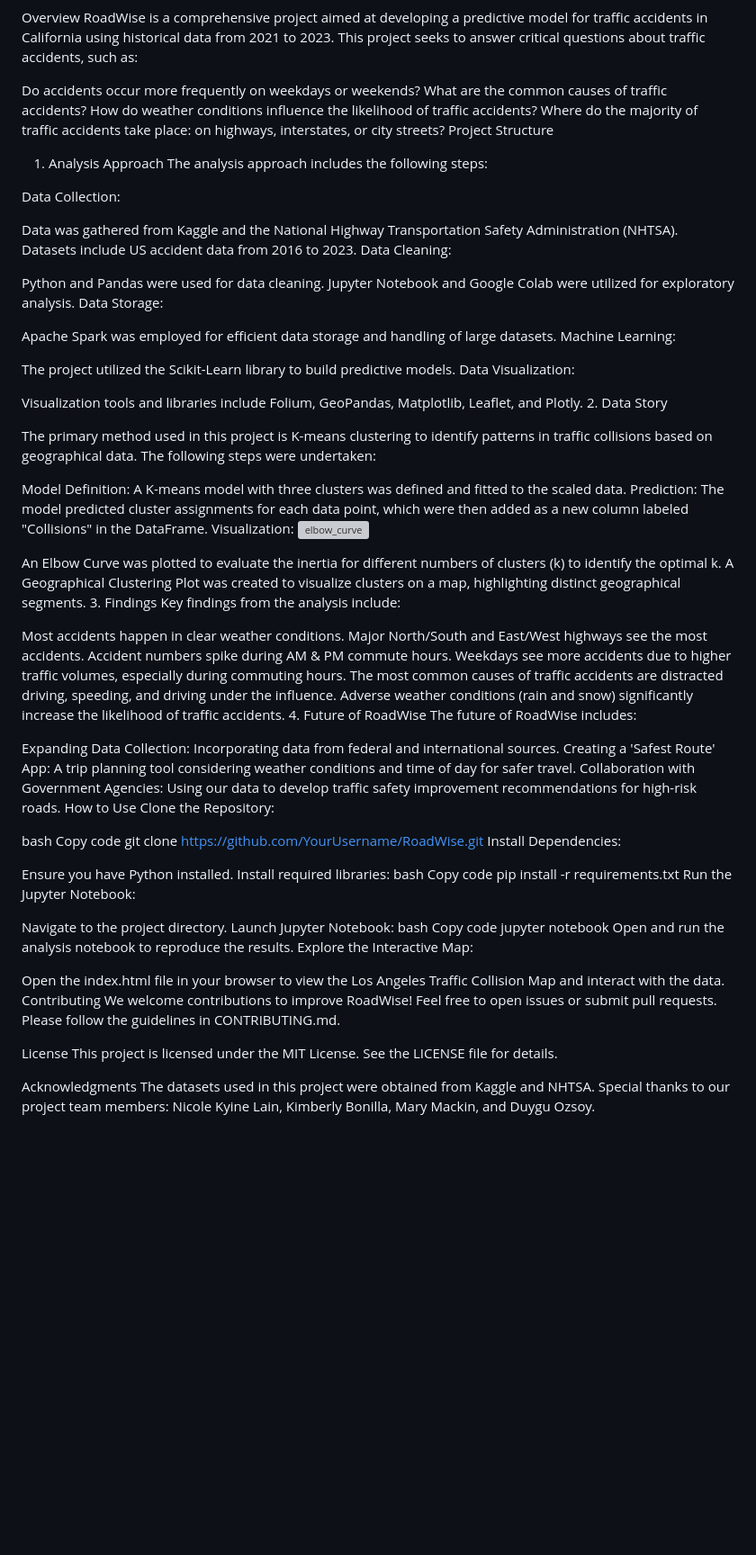
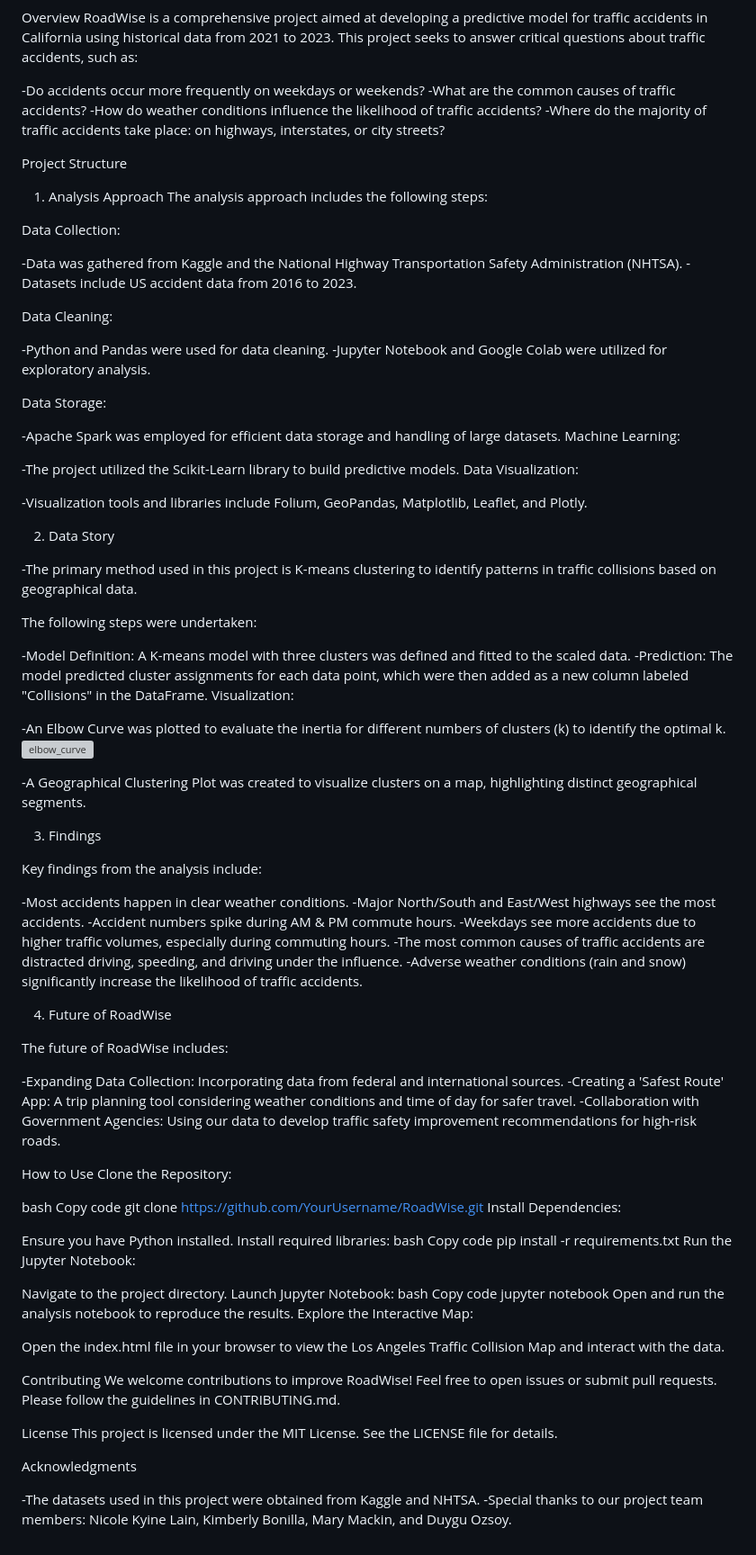
Before and after one commit to MoonWalkerANM/Traffic_Collisions_Project4, a Markdown page: README.md, the part around the change. Shown: that part at 90% size. Drawn GitHub-style; blank space fills up the shorter version; grey boxes are pictures that could not be loaded.

Commit message:
Update README.md
cleaned version

```diff
--- a/README.md
+++ b/README.md
@@ -5,57 +5,71 @@ RoadWise: Predictive Traffic Accident Analysis
 Overview
 RoadWise is a comprehensive project aimed at developing a predictive model for traffic accidents in California using historical data from 2021 to 2023. This project seeks to answer critical questions about traffic accidents, such as:
 
-Do accidents occur more frequently on weekdays or weekends?
-What are the common causes of traffic accidents?
-How do weather conditions influence the likelihood of traffic accidents?
-Where do the majority of traffic accidents take place: on highways, interstates, or city streets?
+-Do accidents occur more frequently on weekdays or weekends?
+-What are the common causes of traffic accidents?
+-How do weather conditions influence the likelihood of traffic accidents?
+-Where do the majority of traffic accidents take place: on highways, interstates, or city streets?
+
 Project Structure
+
 1. Analysis Approach
 The analysis approach includes the following steps:
 
 Data Collection:
 
-Data was gathered from Kaggle and the National Highway Transportation Safety Administration (NHTSA).
-Datasets include US accident data from 2016 to 2023.
+-Data was gathered from Kaggle and the National Highway Transportation Safety Administration (NHTSA).
+-Datasets include US accident data from 2016 to 2023.
+
 Data Cleaning:
 
-Python and Pandas were used for data cleaning.
-Jupyter Notebook and Google Colab were utilized for exploratory analysis.
+-Python and Pandas were used for data cleaning.
+-Jupyter Notebook and Google Colab were utilized for exploratory analysis.
+
 Data Storage:
 
-Apache Spark was employed for efficient data storage and handling of large datasets.
+-Apache Spark was employed for efficient data storage and handling of large datasets.
 Machine Learning:
 
-The project utilized the Scikit-Learn library to build predictive models.
+-The project utilized the Scikit-Learn library to build predictive models.
 Data Visualization:
 
-Visualization tools and libraries include Folium, GeoPandas, Matplotlib, Leaflet, and Plotly.
+-Visualization tools and libraries include Folium, GeoPandas, Matplotlib, Leaflet, and Plotly.
+
 2. Data Story
 
-The primary method used in this project is K-means clustering to identify patterns in traffic collisions based on geographical data. The following steps were undertaken:
+-The primary method used in this project is K-means clustering to identify patterns in traffic collisions based on geographical data.
 
-Model Definition: A K-means model with three clusters was defined and fitted to the scaled data.
-Prediction: The model predicted cluster assignments for each data point, which were then added as a new column labeled "Collisions" in the DataFrame.
+The following steps were undertaken:
+
+-Model Definition: A K-means model with three clusters was defined and fitted to the scaled data.
+-Prediction: The model predicted cluster assignments for each data point, which were then added as a new column labeled "Collisions" in the DataFrame.
 Visualization:
+
+-An Elbow Curve was plotted to evaluate the inertia for different numbers of clusters (k) to identify the optimal k.
 ![elbow_curve](https://github.com/user-attachments/assets/22f78683-ed0a-4b85-9340-7018591d6b09)
 
-An Elbow Curve was plotted to evaluate the inertia for different numbers of clusters (k) to identify the optimal k.
-A Geographical Clustering Plot was created to visualize clusters on a map, highlighting distinct geographical segments.
+-A Geographical Clustering Plot was created to visualize clusters on a map, highlighting distinct geographical segments.
+
 3. Findings
+
 Key findings from the analysis include:
 
-Most accidents happen in clear weather conditions.
-Major North/South and East/West highways see the most accidents.
-Accident numbers spike during AM & PM commute hours.
-Weekdays see more accidents due to higher traffic volumes, especially during commuting hours.
-The most common causes of traffic accidents are distracted driving, speeding, and driving under the influence.
-Adverse weather conditions (rain and snow) significantly increase the likelihood of traffic accidents.
+-Most accidents happen in clear weather conditions.
+-Major North/South and East/West highways see the most accidents.
+-Accident numbers spike during AM & PM commute hours.
+-Weekdays see more accidents due to higher traffic volumes, especially during commuting hours.
+-The most common causes of traffic accidents are distracted driving, speeding, and driving under the influence.
+-Adverse weather conditions (rain and snow) significantly increase the likelihood of traffic accidents.
+
+
 4. Future of RoadWise
+
 The future of RoadWise includes:
 
-Expanding Data Collection: Incorporating data from federal and international sources.
-Creating a 'Safest Route' App: A trip planning tool considering weather conditions and time of day for safer travel.
-Collaboration with Government Agencies: Using our data to develop traffic safety improvement recommendations for high-risk roads.
+-Expanding Data Collection: Incorporating data from federal and international sources.
+-Creating a 'Safest Route' App: A trip planning tool considering weather conditions and time of day for safer travel.
+-Collaboration with Government Agencies: Using our data to develop traffic safety improvement recommendations for high-risk roads.
+
 How to Use
 Clone the Repository:
 
@@ -80,6 +94,7 @@ Open and run the analysis notebook to reproduce the results.
 Explore the Interactive Map:
 
 Open the index.html file in your browser to view the Los Angeles Traffic Collision Map and interact with the data.
+
 Contributing
 We welcome contributions to improve RoadWise! Feel free to open issues or submit pull requests. Please follow the guidelines in CONTRIBUTING.md.
 
@@ -87,5 +102,6 @@ License
 This project is licensed under the MIT License. See the LICENSE file for details.
 
 Acknowledgments
-The datasets used in this project were obtained from Kaggle and NHTSA.
-Special thanks to our project team members: Nicole Kyine Lain, Kimberly Bonilla, Mary Mackin, and Duygu Ozsoy.
+
+-The datasets used in this project were obtained from Kaggle and NHTSA.
+-Special thanks to our project team members: Nicole Kyine Lain, Kimberly Bonilla, Mary Mackin, and Duygu Ozsoy.
```
